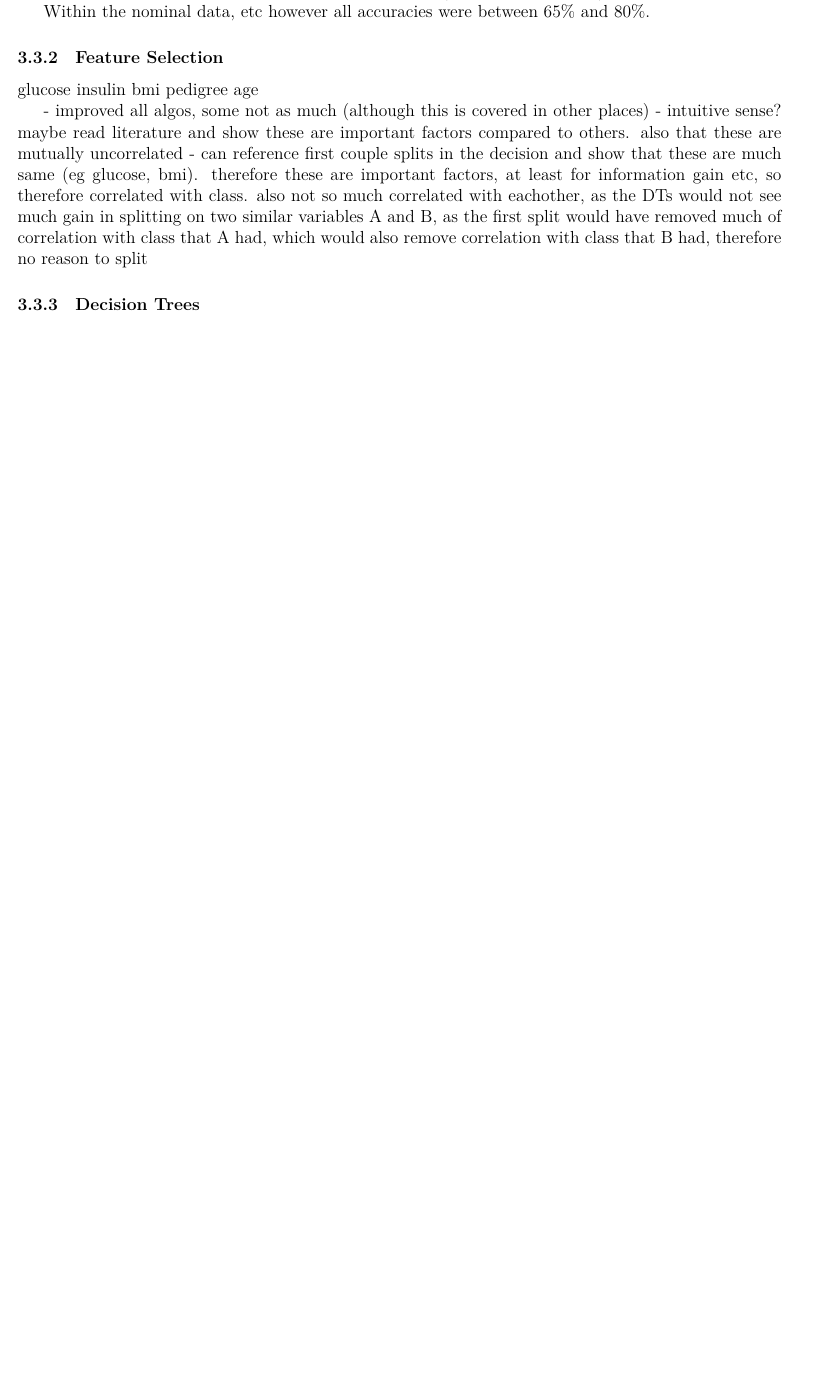
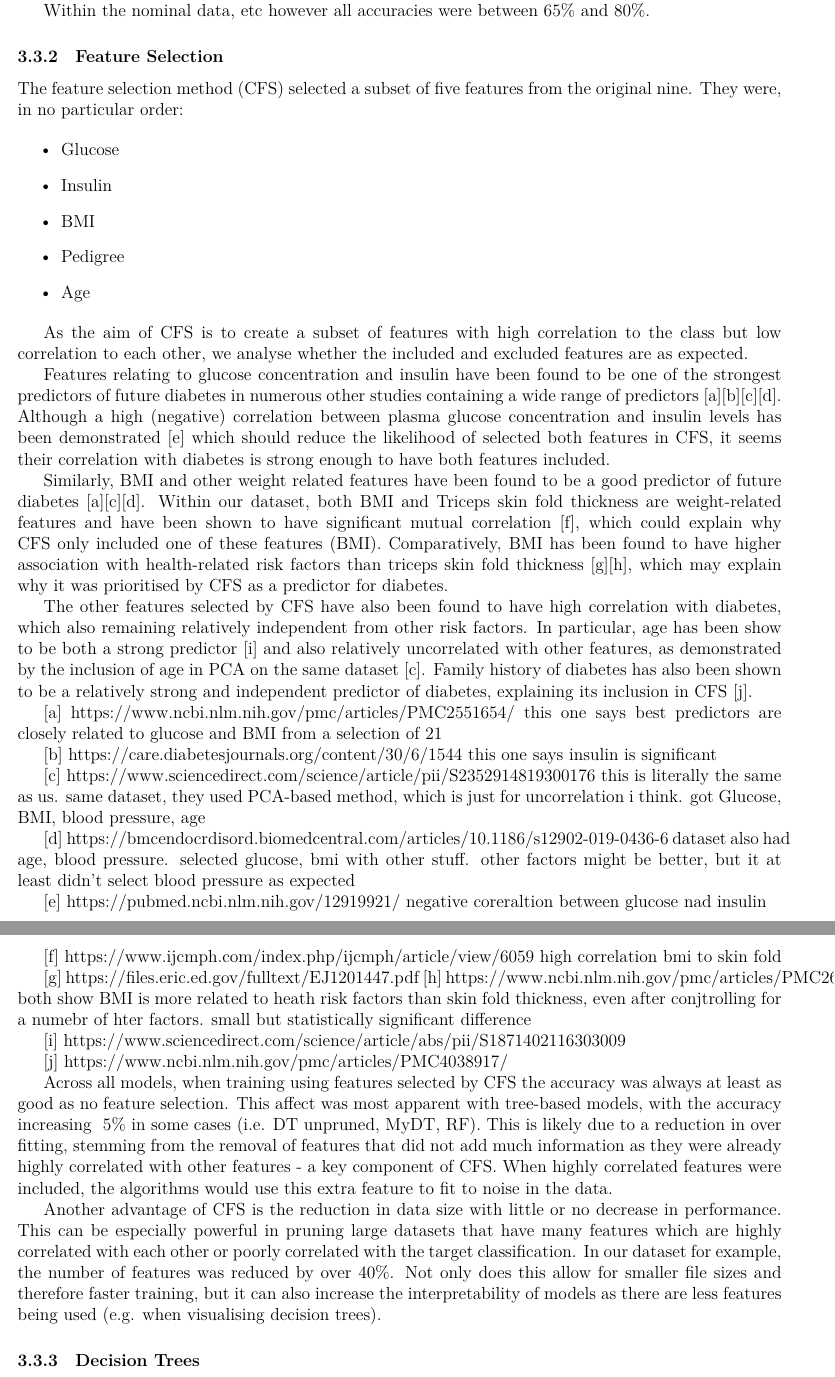
Before and after one commit to sashajenner/comp3608-a2, a LaTeX document (docs/report.tex, which reads docs/results_and_discussion.tex): part of page 6 of 16 before the commit and two parts of pages 6 and 7 of 16 after it, the two joined at a grey line, cut so that both start at the same text, the shorter picture padded with empty space. Compiled offline with XeLaTeX.

Commit message:
Matty's changes

```diff
--- a/docs/report.tex
+++ b/docs/report.tex
@@ -27,9 +27,9 @@
 \renewenvironment{tabular}{\StartTableHeader\OldTabular}{\OldEndTabular\StartTableHeader}%
 
  %The min, mid and max values
-\newcommand*{\MinNumber}{50}%
-\newcommand*{\MidNumber}{75} %
-\newcommand*{\MaxNumber}{100}%
+\newcommand*{\MinNumber}{60}%
+\newcommand*{\MidNumber}{72} %
+\newcommand*{\MaxNumber}{84}%
 
 %Apply the gradient macro
 \newcommand{\ApplyGradient}[1]{%
--- a/docs/results_and_discussion.tex
+++ b/docs/results_and_discussion.tex
@@ -69,15 +71,62 @@ however all accuracies were between 65\% and 80\%.
 
 % Discuss the effect of the feature selection – did CFS select a subset of the original features, and if so, did the selected subset make intuitive sense to you? Was the feature selection beneficial, i.e. did it improve accuracy, or have any other advantages? Why do you think this is the case?
 
-glucose
-insulin
-bmi
-pedigree
-age
+% i listed them again here bc i kinda need to, already seems to be done in 2.1.
+% is there a reasonable order i can use? like the metric itself
+The feature selection method (CFS) selected a subset of five features from the original nine. They were, in no particular order:
 
-- improved all algos, some not as much (although this is covered in other places)
-- intuitive sense? maybe read literature and show these are important factors compared to others. also that these are mutually uncorrelated
-- can reference first couple splits in the decision and show that these are much same (eg glucose, bmi). therefore these are important factors, at least for information gain etc, so therefore correlated with class. also not so much correlated with eachother, as the DTs would not see much gain in splitting on two similar variables A and B, as the first split would have removed much of correlation with class that A had, which would also remove correlation with class that B had, therefore no reason to split
+\begin{itemize}
+    \item Glucose
+    \item Insulin
+    \item BMI
+    \item Pedigree
+    \item Age
+\end{itemize}
+
+As the aim of CFS is to create a subset of features with high correlation to the class but low correlation to each other, we analyse whether the included and excluded features are as expected.
+
+Features relating to glucose concentration and insulin have been found to be one of the strongest predictors of future diabetes in numerous other studies containing a wide range of predictors [a][b][c][d]. Although a high (negative) correlation between plasma glucose concentration and insulin levels has been demonstrated [e] which should reduce the likelihood of selected both features in CFS, it seems their correlation with diabetes is strong enough to have both features included.
+
+Similarly, BMI and other weight related features have been found to be a good predictor of future diabetes [a][c][d]. Within our dataset, both BMI and Triceps skin fold thickness are weight-related features and have been shown to have significant mutual correlation [f], which could explain why CFS only included one of these features (BMI). Comparatively, BMI has been found to have higher association with health-related risk factors than triceps skin fold thickness [g][h], which may explain why it was prioritised by CFS as a predictor for diabetes.
+
+The other features selected by CFS have also been found to have high correlation with diabetes, which also remaining relatively independent from other risk factors. In particular, age has been show to be both a strong predictor [i] and also relatively uncorrelated with other features, as demonstrated by the inclusion of age in PCA on the same dataset [c]. Family history of diabetes has also been shown to be a relatively strong and independent predictor of diabetes, explaining its inclusion in CFS [j].
+
+
+[a] https://www.ncbi.nlm.nih.gov/pmc/articles/PMC2551654/
+this one says best predictors are closely related to glucose and BMI from a selection of 21
+
+[b] https://care.diabetesjournals.org/content/30/6/1544
+this one says insulin is significant
+
+[c] https://www.sciencedirect.com/science/article/pii/S2352914819300176
+this is literally the same as us. same dataset, they used PCA-based method, which is just for uncorrelation i think. got Glucose, BMI, blood pressure, age
+
+[d] https://bmcendocrdisord.biomedcentral.com/articles/10.1186/s12902-019-0436-6
+dataset also had age, blood pressure. selected glucose, bmi with other stuff. other factors might be better, but it at least didn't select blood pressure as expected
+
+[e] https://pubmed.ncbi.nlm.nih.gov/12919921/
+negative coreraltion between glucose nad insulin
+
+[f] https://www.ijcmph.com/index.php/ijcmph/article/view/6059
+high correlation bmi to skin fold
+
+[g] https://files.eric.ed.gov/fulltext/EJ1201447.pdf
+[h] https://www.ncbi.nlm.nih.gov/pmc/articles/PMC2697002/
+both show BMI is more related to heath risk factors than skin fold thickness, even after conjtrolling for a numebr of hter factors. small but statistically significant difference
+
+[i] https://www.sciencedirect.com/science/article/abs/pii/S1871402116303009
+
+[j] https://www.ncbi.nlm.nih.gov/pmc/articles/PMC4038917/
+
+
+
+
+% then show it was better / other advantages (speed, memory). state why.
+
+Across all models, when training using features selected by CFS the accuracy was always at least as good as no feature selection. This affect was most apparent with tree-based models, with the accuracy increasing ~5\% in some cases (i.e. DT unpruned, MyDT, RF). This is likely due to a reduction in over fitting, stemming from the removal of features that did not add much information as they were already highly correlated with other features - a key component of CFS. When highly correlated features were included, the algorithms would use this extra feature to fit to noise in the data.
+
+Another advantage of CFS is the reduction in data size with little or no decrease in performance. This can be especially powerful in pruning large datasets that have many features which are highly correlated with each other  or poorly correlated with the target classification. In our dataset for example, the number of features was reduced by over 40\%. Not only does this allow for smaller file sizes and therefore faster training, but it can also increase the interpretability of models as there are less features being used (e.g. when visualising decision trees).
+
 
 
 \subsubsection{Decision Trees}
```
Also changed, not shown: docs/results_and_discussion.tex (4 more changed lines).
